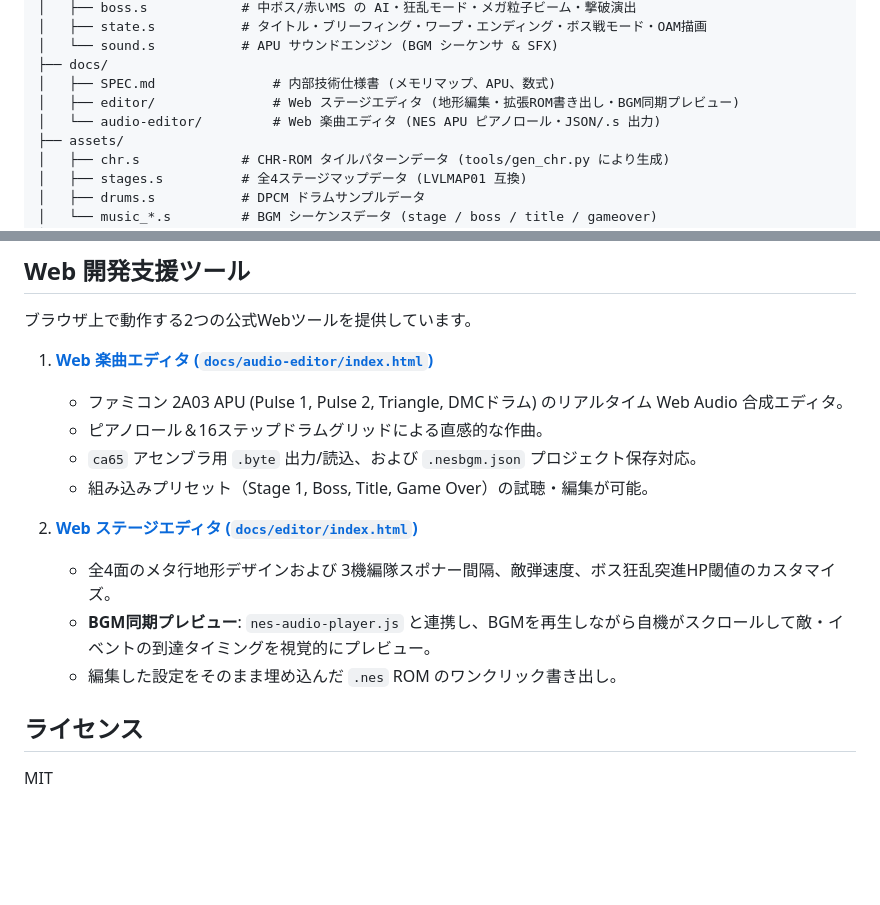
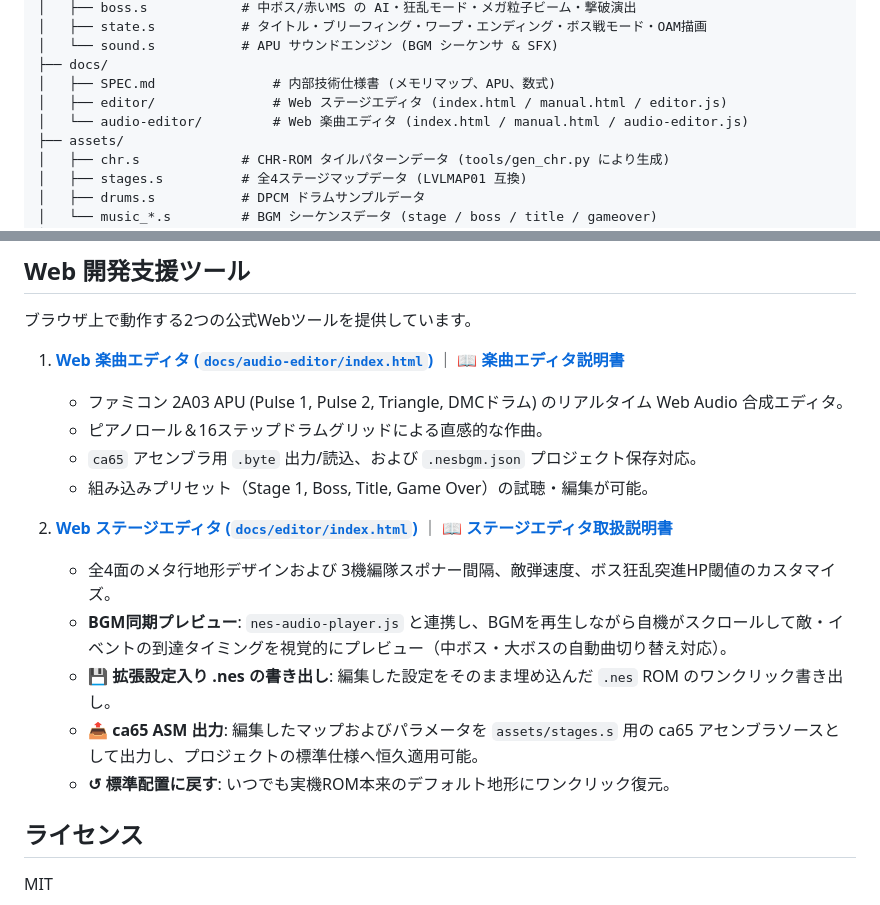
Before and after one commit to Mitsutaka-Kusakabe/nes-shooting, a Markdown page: README.md, 2 parts joined by grey strips. GitHub-like rendering; blank space fills up the shorter version.

Commit message:
docs: ステージエディタ・楽曲エディタの取扱説明書リンクとca65 ASM出力仕様をREADME・SPECに追記

```diff
--- a/README.md
+++ b/README.md
@@ -191,8 +191,8 @@ make clean                      # ビルド成果物を削除
 │   └── sound.s           # APU サウンドエンジン (BGM シーケンサ & SFX)
 ├── docs/
 │   ├── SPEC.md               # 内部技術仕様書 (メモリマップ、APU、数式)
-│   ├── editor/               # Web ステージエディタ (地形編集・拡張ROM書き出し・BGM同期プレビュー)
-│   └── audio-editor/         # Web 楽曲エディタ (NES APU ピアノロール・JSON/.s 出力)
+│   ├── editor/               # Web ステージエディタ (index.html / manual.html / editor.js)
+│   └── audio-editor/         # Web 楽曲エディタ (index.html / manual.html / audio-editor.js)
 ├── assets/
 │   ├── chr.s             # CHR-ROM タイルパターンデータ (tools/gen_chr.py により生成)
 │   ├── stages.s          # 全4ステージマップデータ (LVLMAP01 互換)
@@ -213,16 +213,18 @@ make clean                      # ビルド成果物を削除
 
 ブラウザ上で動作する2つの公式Webツールを提供しています。
 
-1. **[Web 楽曲エディタ (`docs/audio-editor/index.html`)](docs/audio-editor/index.html)**
+1. **[Web 楽曲エディタ (`docs/audio-editor/index.html`)](docs/audio-editor/index.html)** ｜ **[📖 楽曲エディタ説明書](docs/audio-editor/manual.html)**
    - ファミコン 2A03 APU (Pulse 1, Pulse 2, Triangle, DMCドラム) のリアルタイム Web Audio 合成エディタ。
    - ピアノロール＆16ステップドラムグリッドによる直感的な作曲。
    - `ca65` アセンブラ用 `.byte` 出力/読込、および `.nesbgm.json` プロジェクト保存対応。
    - 組み込みプリセット（Stage 1, Boss, Title, Game Over）の試聴・編集が可能。
 
-2. **[Web ステージエディタ (`docs/editor/index.html`)](docs/editor/index.html)**
+2. **[Web ステージエディタ (`docs/editor/index.html`)](docs/editor/index.html)** ｜ **[📖 ステージエディタ取扱説明書](docs/editor/manual.html)**
    - 全4面のメタ行地形デザインおよび 3機編隊スポナー間隔、敵弾速度、ボス狂乱突進HP閾値のカスタマイズ。
-   - **BGM同期プレビュー**: `nes-audio-player.js` と連携し、BGMを再生しながら自機がスクロールして敵・イベントの到達タイミングを視覚的にプレビュー。
-   - 編集した設定をそのまま埋め込んだ `.nes` ROM のワンクリック書き出し。
+   - **BGM同期プレビュー**: `nes-audio-player.js` と連携し、BGMを再生しながら自機がスクロールして敵・イベントの到達タイミングを視覚的にプレビュー（中ボス・大ボスの自動曲切り替え対応）。
+   - **💾 拡張設定入り .nes の書き出し**: 編集した設定をそのまま埋め込んだ `.nes` ROM のワンクリック書き出し。
+   - **📤 ca65 ASM 出力**: 編集したマップおよびパラメータを `assets/stages.s` 用の ca65 アセンブラソースとして出力し、プロジェクトの標準仕様へ恒久適用可能。
+   - **↺ 標準配置に戻す**: いつでも実機ROM本来のデフォルト地形にワンクリック復元。
 
 ## ライセンス
 
```
Also changed, not shown: docs/SPEC.md (+5 -0 lines).
